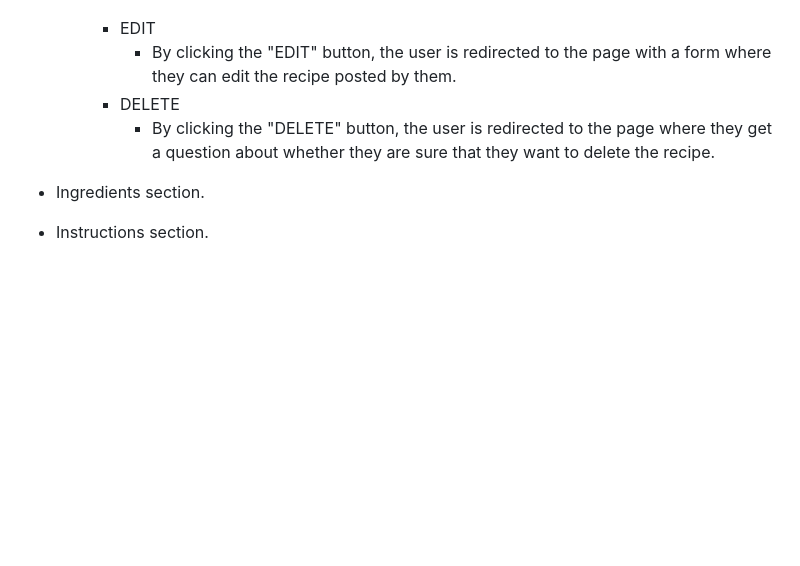
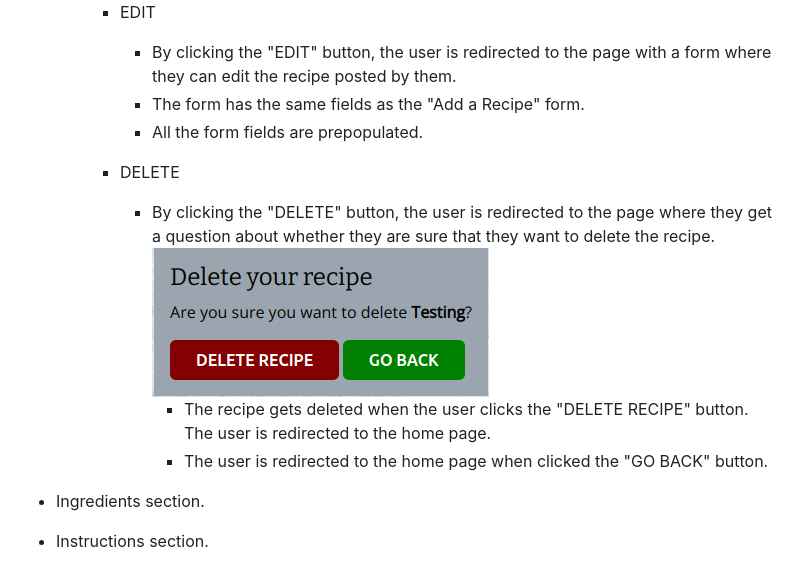
Before and after one commit to Kattis91/what-is-cooking, a Markdown page: README.md, the part around the change. Rendered like a GitHub page; pictures changed too: static/images/delete_confirmation.jpg (added); blank space fills up the shorter version.

Commit message:
Add extra information about edit and delete features

```diff
--- a/README.md
+++ b/README.md
@@ -219,8 +219,14 @@ The recipe detail page includes the following information:
 
       - EDIT
         - By clicking the "EDIT" button, the user is redirected to the page with a form where they can edit the recipe posted by them.
+        - The form has the same fields as the "Add a Recipe" form.
+        - All the form fields are prepopulated.
+
       - DELETE
         - By clicking the "DELETE" button, the user is redirected to the page where they get a question about whether they are sure that they want to delete the recipe.
+        ![image](static/images/delete_confirmation.jpg)
+          - The recipe gets deleted when the user clicks the "DELETE RECIPE" button. The user is redirected to the home page.
+          - The user is redirected to the home page when clicked the "GO BACK" button.
 
   - Ingredients section.
 
```
